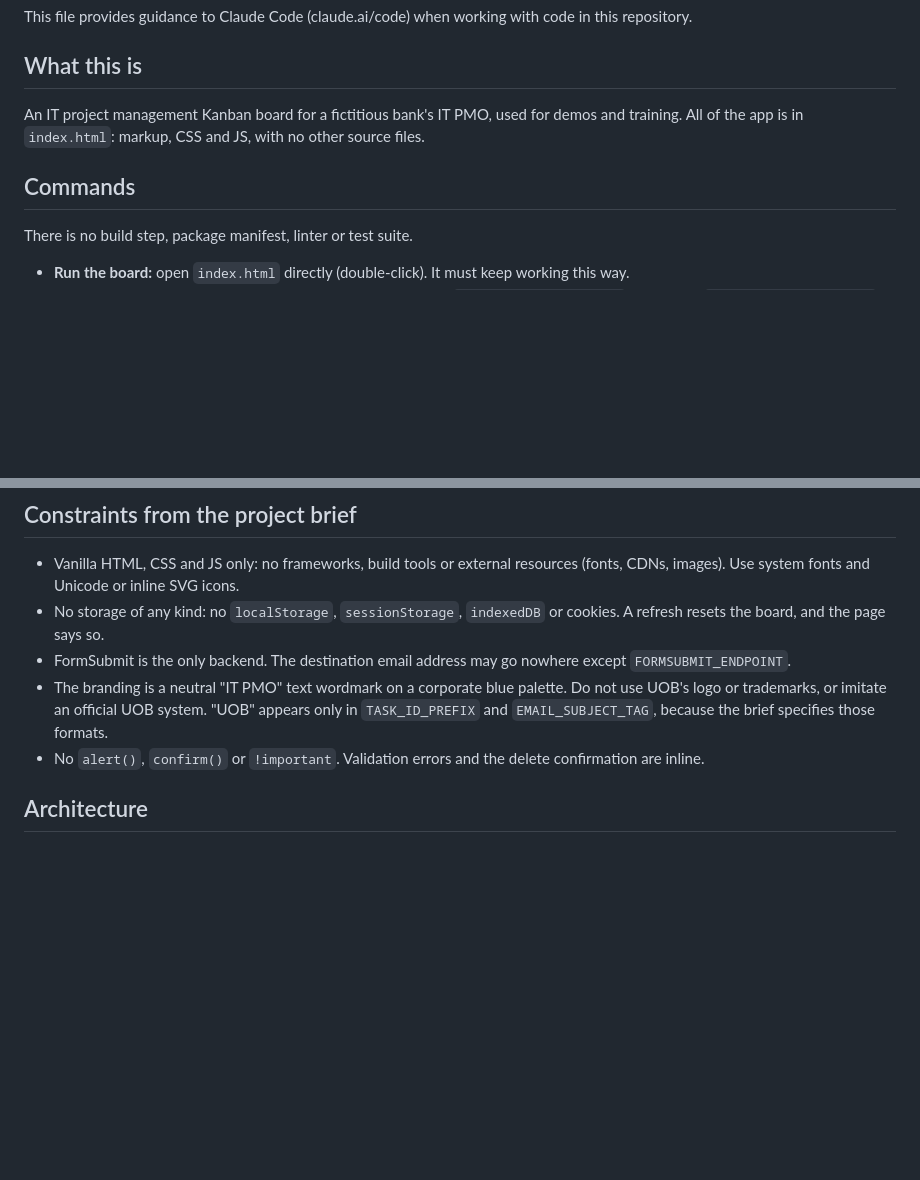
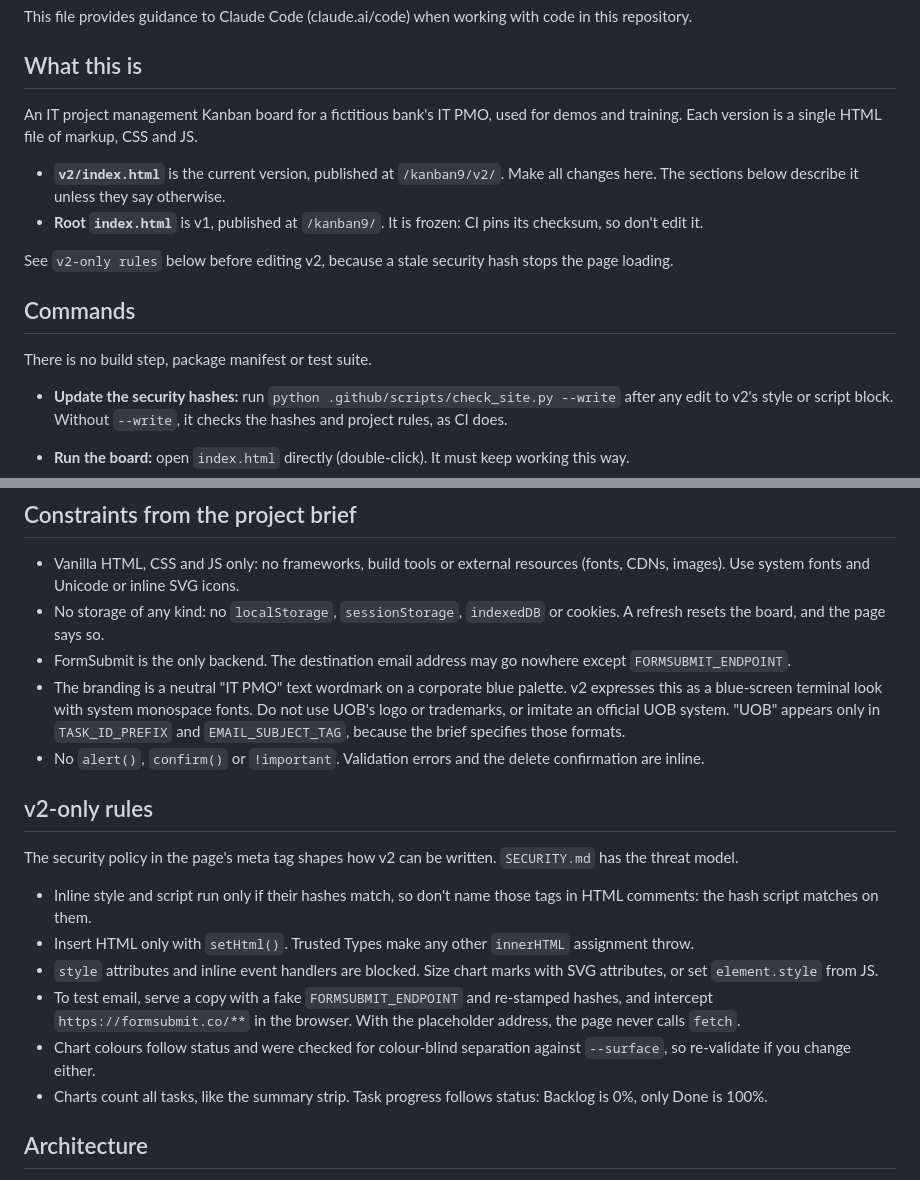
Before and after one commit to alfredang/kanban9, a Markdown page: CLAUDE.md, 2 parts joined by grey strips. Drawn GitHub-style; blank space fills up the shorter version.

```diff
--- a/CLAUDE.md
+++ b/CLAUDE.md
@@ -4,11 +4,18 @@ This file provides guidance to Claude Code (claude.ai/code) when working with co
 
 ## What this is
 
-An IT project management Kanban board for a fictitious bank's IT PMO, used for demos and training. All of the app is in `index.html`: markup, CSS and JS, with no other source files.
+An IT project management Kanban board for a fictitious bank's IT PMO, used for demos and training. Each version is a single HTML file of markup, CSS and JS.
+
+- **`v2/index.html`** is the current version, published at `/kanban9/v2/`. Make all changes here. The sections below describe it unless they say otherwise.
+- **Root `index.html`** is v1, published at `/kanban9/`. It is frozen: CI pins its checksum, so don't edit it.
+
+See `v2-only rules` below before editing v2, because a stale security hash stops the page loading.
 
 ## Commands
 
-There is no build step, package manifest, linter or test suite.
+There is no build step, package manifest or test suite.
+
+- **Update the security hashes:** run `python .github/scripts/check_site.py --write` after any edit to v2's style or script block. Without `--write`, it checks the hashes and project rules, as CI does.
 
 - **Run the board:** open `index.html` directly (double-click). It must keep working this way.
 - **Test email sending:** serve the folder over http(s), for example `python -m http.server`, then open `http://localhost:8000`. FormSubmit rejects pages opened from `file://`, so a local-file page always ends in the warning toast.
@@ -19,8 +26,19 @@ There is no build step, package manifest, linter or test suite.
 - Vanilla HTML, CSS and JS only: no frameworks, build tools or external resources (fonts, CDNs, images). Use system fonts and Unicode or inline SVG icons.
 - No storage of any kind: no `localStorage`, `sessionStorage`, `indexedDB` or cookies. A refresh resets the board, and the page says so.
 - FormSubmit is the only backend. The destination email address may go nowhere except `FORMSUBMIT_ENDPOINT`.
-- The branding is a neutral "IT PMO" text wordmark on a corporate blue palette. Do not use UOB's logo or trademarks, or imitate an official UOB system. "UOB" appears only in `TASK_ID_PREFIX` and `EMAIL_SUBJECT_TAG`, because the brief specifies those formats.
+- The branding is a neutral "IT PMO" text wordmark on a corporate blue palette. v2 expresses this as a blue-screen terminal look with system monospace fonts. Do not use UOB's logo or trademarks, or imitate an official UOB system. "UOB" appears only in `TASK_ID_PREFIX` and `EMAIL_SUBJECT_TAG`, because the brief specifies those formats.
 - No `alert()`, `confirm()` or `!important`. Validation errors and the delete confirmation are inline.
+
+## v2-only rules
+
+The security policy in the page's meta tag shapes how v2 can be written. `SECURITY.md` has the threat model.
+
+- Inline style and script run only if their hashes match, so don't name those tags in HTML comments: the hash script matches on them.
+- Insert HTML only with `setHtml()`. Trusted Types make any other `innerHTML` assignment throw.
+- `style` attributes and inline event handlers are blocked. Size chart marks with SVG attributes, or set `element.style` from JS.
+- To test email, serve a copy with a fake `FORMSUBMIT_ENDPOINT` and re-stamped hashes, and intercept `https://formsubmit.co/**` in the browser. With the placeholder address, the page never calls `fetch`.
+- Chart colours follow status and were checked for colour-blind separation against `--surface`, so re-validate if you change either.
+- Charts count all tasks, like the summary strip. Task progress follows status: Backlog is 0%, only Done is 100%.
 
 ## Architecture
 
```
Also changed, not shown: README.md (+33 -13 lines), SECURITY.md (added, +48 -0 lines), docs/screenshot-v2.png (added), 4 other files.
